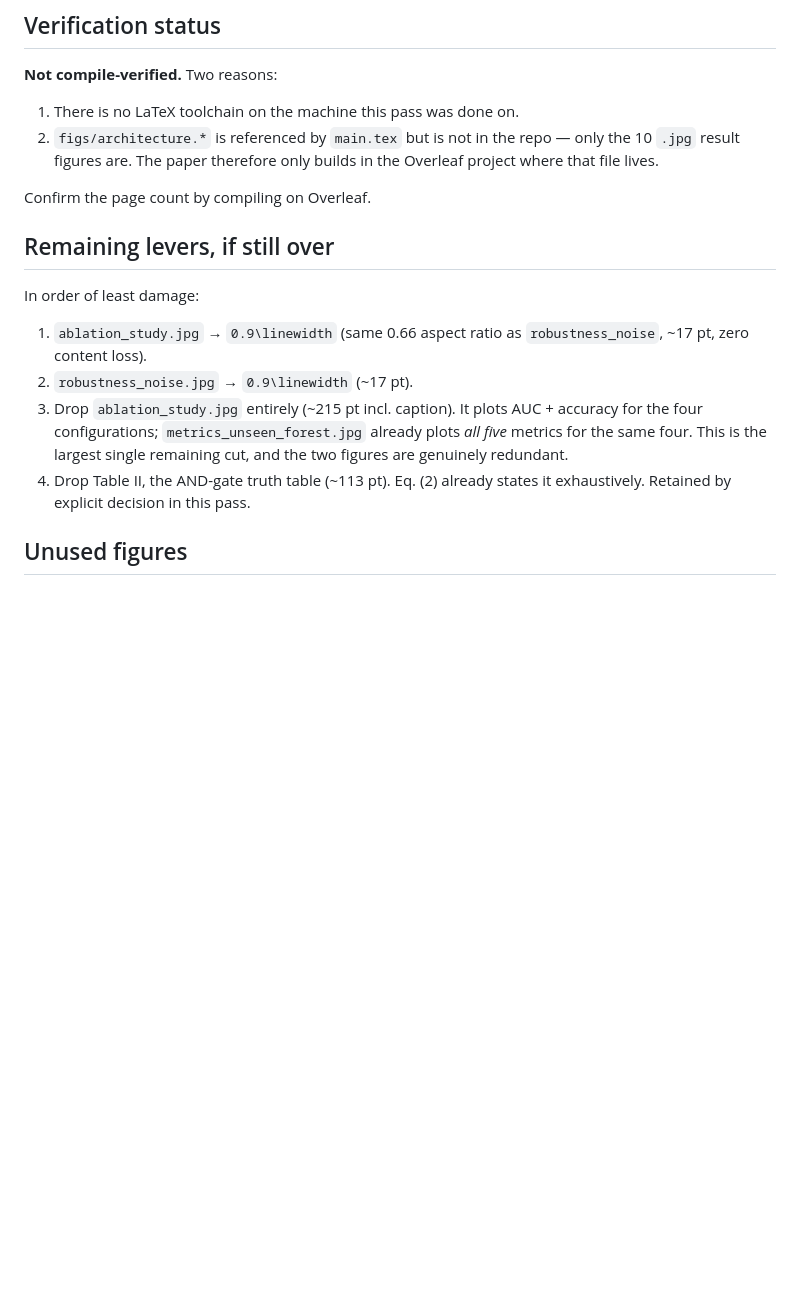
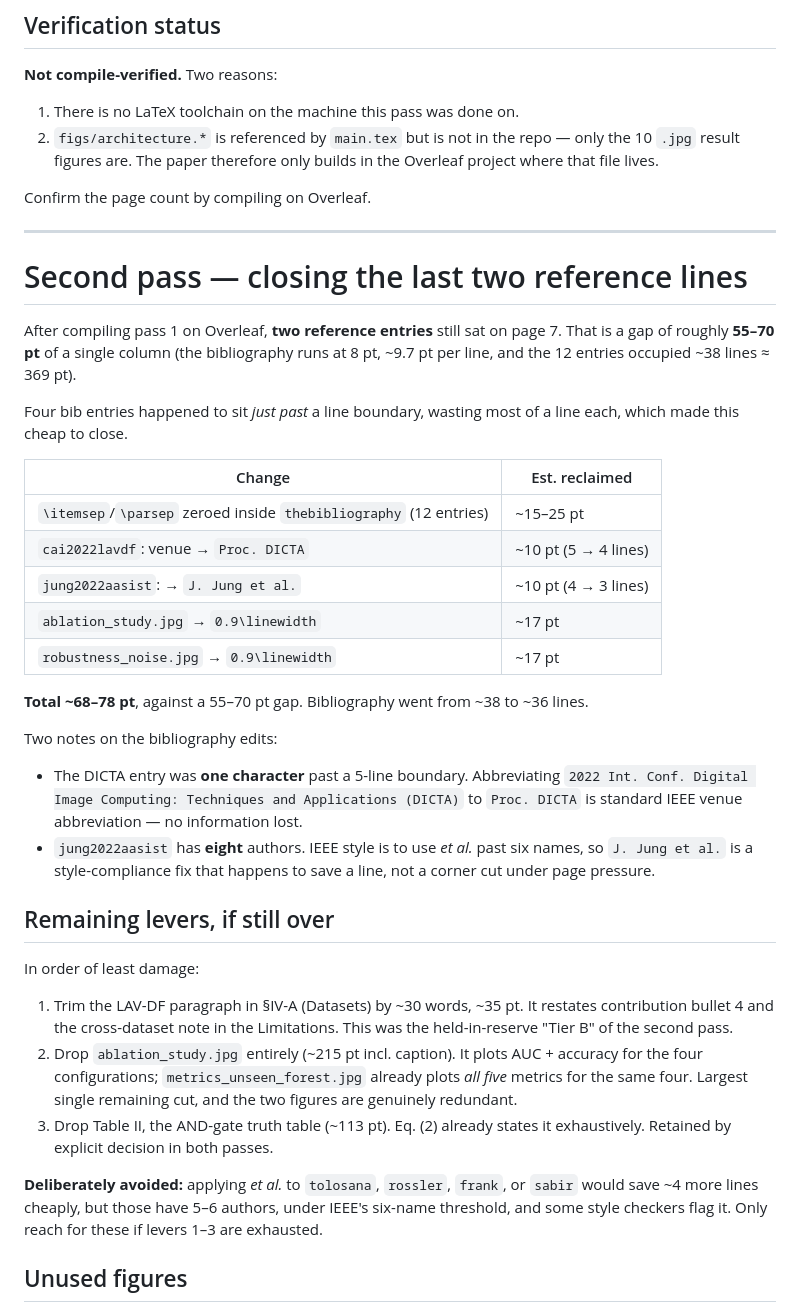
Before and after one commit to surajmeruva0786/deepfake_drdo, a Markdown page: paper/PAGE_REDUCTION.md, the part around the change. Rendered like a GitHub page; blank space fills up the shorter version.

Commit message:
Document the second page-reduction pass
Record the five Tier A changes with their per-item pt estimates, the
measured 55-70pt gap they were sized against, and why the two
bibliography edits are style-compliant rather than corner cuts.

Also refresh the "remaining levers" list: the two figure rescales moved
out of it (now applied), and the held-in-reserve Tier B prose trim moved
in, along with a note on which et al. abbreviations were deliberately
avoided as under IEEE's six-name threshold.

Co-Authored-By: Claude Opus 5 <noreply@anthropic.com>

```diff
--- a/paper/PAGE_REDUCTION.md
+++ b/paper/PAGE_REDUCTION.md
@@ -73,19 +73,54 @@ page settle back onto the previous one.
 
 Confirm the page count by compiling on Overleaf.
 
+---
+
+# Second pass — closing the last two reference lines
+
+After compiling pass 1 on Overleaf, **two reference entries** still sat on page 7.
+That is a gap of roughly **55–70 pt** of a single column (the bibliography runs at 8 pt,
+~9.7 pt per line, and the 12 entries occupied ~38 lines ≈ 369 pt).
+
+Four bib entries happened to sit *just past* a line boundary, wasting most of a line
+each, which made this cheap to close.
+
+| Change | Est. reclaimed |
+|---|---|
+| `\itemsep`/`\parsep` zeroed inside `thebibliography` (12 entries) | ~15–25 pt |
+| `cai2022lavdf`: venue → `Proc. DICTA` | ~10 pt (5 → 4 lines) |
+| `jung2022aasist`: → `J. Jung et al.` | ~10 pt (4 → 3 lines) |
+| `ablation_study.jpg` → `0.9\linewidth` | ~17 pt |
+| `robustness_noise.jpg` → `0.9\linewidth` | ~17 pt |
+
+**Total ~68–78 pt**, against a 55–70 pt gap. Bibliography went from ~38 to ~36 lines.
+
+Two notes on the bibliography edits:
+
+- The DICTA entry was **one character** past a 5-line boundary. Abbreviating
+  `2022 Int. Conf. Digital Image Computing: Techniques and Applications (DICTA)` to
+  `Proc. DICTA` is standard IEEE venue abbreviation — no information lost.
+- `jung2022aasist` has **eight** authors. IEEE style is to use *et al.* past six names,
+  so `J. Jung et al.` is a style-compliance fix that happens to save a line, not a
+  corner cut under page pressure.
+
 ## Remaining levers, if still over
 
 In order of least damage:
 
-1. `ablation_study.jpg` → `0.9\linewidth` (same 0.66 aspect ratio as `robustness_noise`,
-   ~17 pt, zero content loss).
-2. `robustness_noise.jpg` → `0.9\linewidth` (~17 pt).
-3. Drop `ablation_study.jpg` entirely (~215 pt incl. caption). It plots AUC + accuracy
+1. Trim the LAV-DF paragraph in §IV-A (Datasets) by ~30 words, ~35 pt. It restates
+   contribution bullet 4 and the cross-dataset note in the Limitations. This was the
+   held-in-reserve "Tier B" of the second pass.
+2. Drop `ablation_study.jpg` entirely (~215 pt incl. caption). It plots AUC + accuracy
    for the four configurations; `metrics_unseen_forest.jpg` already plots *all five*
-   metrics for the same four. This is the largest single remaining cut, and the two
-   figures are genuinely redundant.
-4. Drop Table II, the AND-gate truth table (~113 pt). Eq. (2) already states it
-   exhaustively. Retained by explicit decision in this pass.
+   metrics for the same four. Largest single remaining cut, and the two figures are
+   genuinely redundant.
+3. Drop Table II, the AND-gate truth table (~113 pt). Eq. (2) already states it
+   exhaustively. Retained by explicit decision in both passes.
+
+**Deliberately avoided:** applying *et al.* to `tolosana`, `rossler`, `frank`, or
+`sabir` would save ~4 more lines cheaply, but those have 5–6 authors, under IEEE's
+six-name threshold, and some style checkers flag it. Only reach for these if
+levers 1–3 are exhausted.
 
 ## Unused figures
 
```
